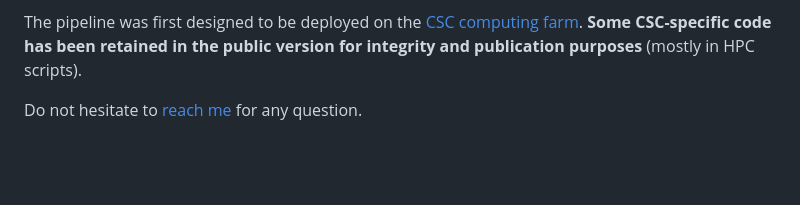
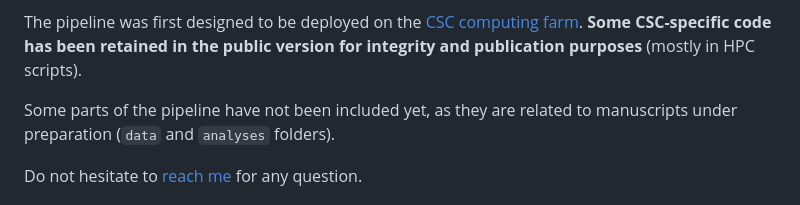
Before and after one commit to charlesrocabert/Tribolium-castaneum-transcriptomics-pipeline, a Markdown page: README.md, the part around the change. Drawn GitHub-style; blank space fills up the shorter version.

```diff
--- a/README.md
+++ b/README.md
@@ -8,6 +8,8 @@
 This repository contains the transcriptomics pipeline that I developed during my stay with Prof. Frédéric Guillaume's [Eco-Evolutionary Dynamics group](https://www.helsinki.fi/en/researchgroups/eco-evolutionary-dynamics), from Sept. 2021 to Dec. 2022. The pipeline addresses various facets of the transcriptomic data obtained from the _Tribolium castaneum_ laboratory adaptive experiment published in [Koch & Guillaume (2020a)](https://doi.org/10.1371/journal.pgen.1008768), [Koch & Guillaume (2020b)](https://doi.org/10.1111/mec.15607) and [Koch et al. (2020)](https://doi.org/10.1111/evo.14119).
 
 The pipeline was first designed to be deployed on the [CSC computing farm](https://www.csc.fi/en/). **Some CSC-specific code has been retained in the public version for integrity and publication purposes** (mostly in HPC scripts).
+
+Some parts of the pipeline have not been included yet, as they are related to manuscripts under preparation (`data` and `analyses` folders).
 
 Do not hesitate to <a href="mailto:charles DOT rocabert AT hhu DOT de">reach me</a> for any question.
 
```
